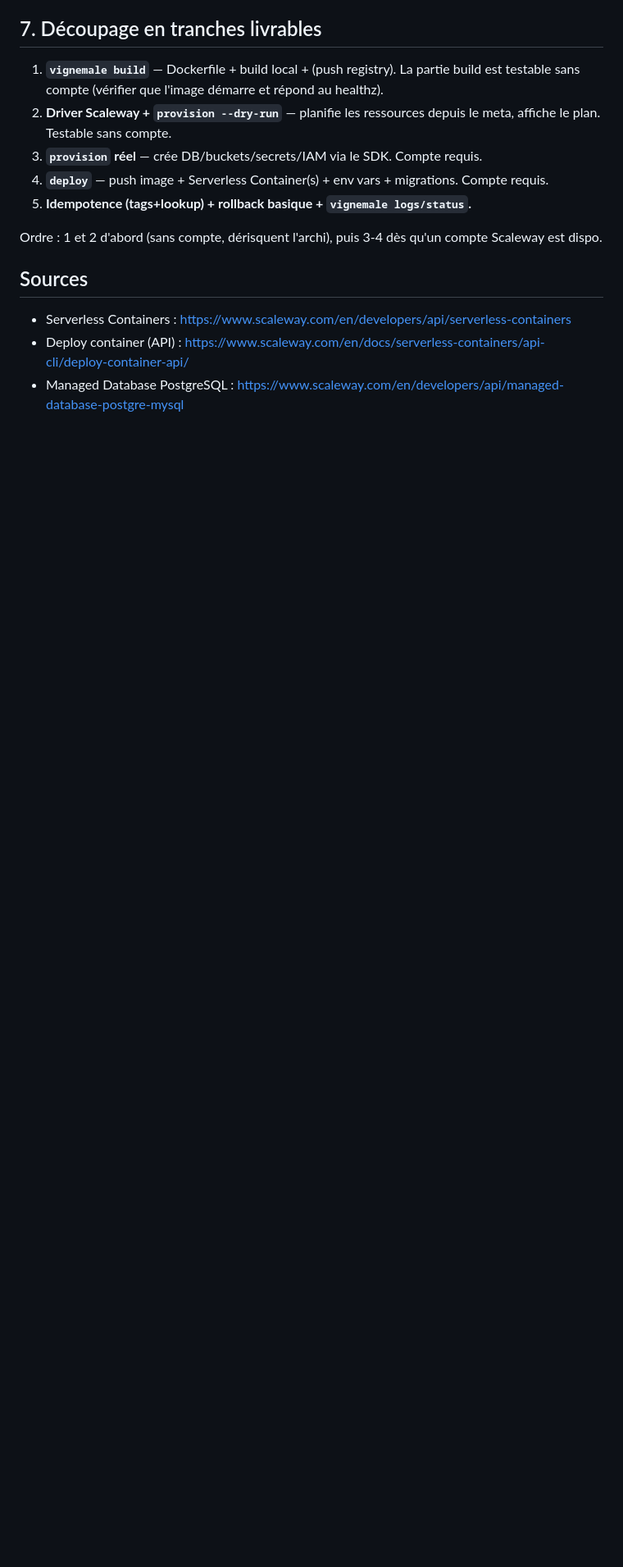
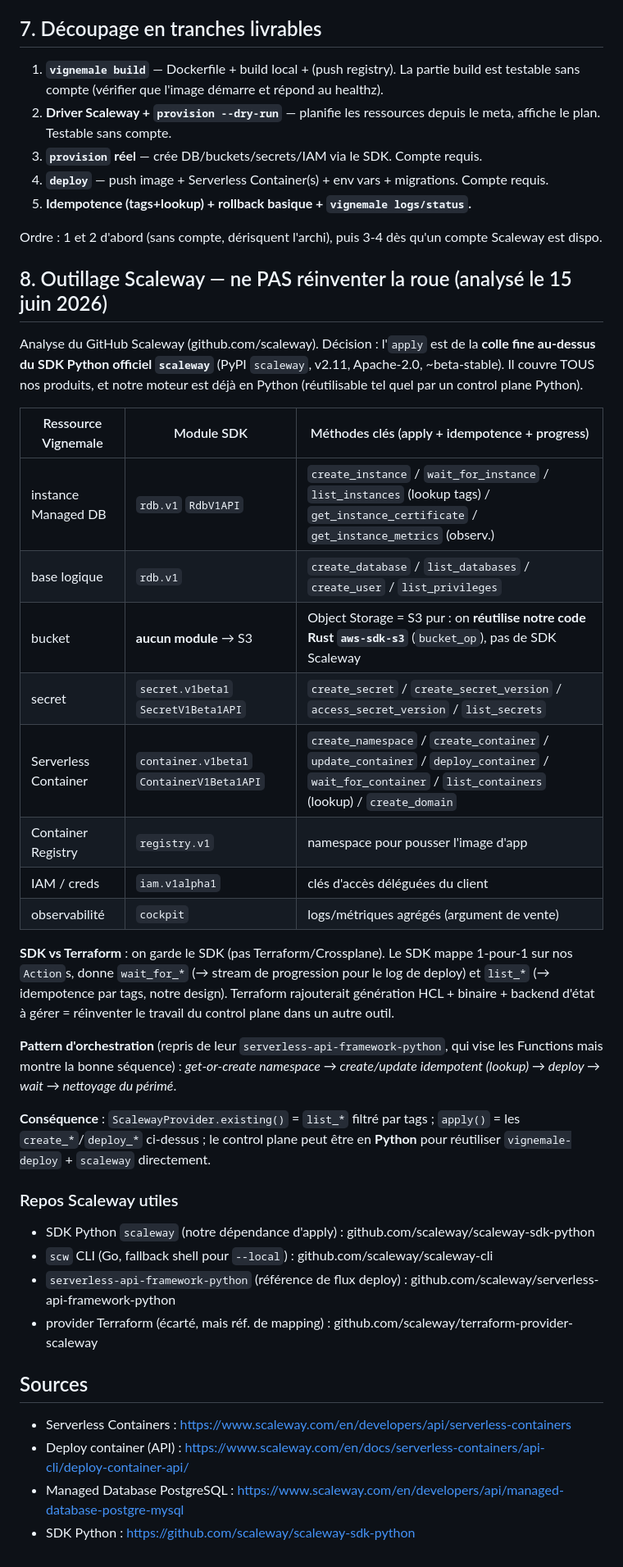
Before and after one commit to vignemale-org/vignemale, a Markdown page: docs/phase4-deploy.md, the part around the change. Shown at 82% size. Drawn GitHub-style; blank space fills up the shorter version.

Commit message:
Analyse GitHub Scaleway : l'apply = colle fine sur le SDK Python officiel
Analyse de github.com/scaleway pour ne pas réinventer la roue. Le SDK Python
`scaleway` (PyPI, Apache-2.0) couvre tous nos produits et notre moteur est déjà
en Python → réutilisable tel quel (y compris par un control plane Python).

Mapping acté (docs/phase4-deploy.md §8) :
  - rdb.v1 : create_instance/database/user + wait_for_instance + list (idempotence)
  - secret.v1beta1 : create_secret + create_secret_version + access
  - container.v1beta1 : create_namespace/container + deploy_container + wait + list
  - registry.v1 : namespace de push ; iam : creds délégués ; cockpit : observabilité
  - Object Storage : pas de module SDK (S3 pur) → on réutilise notre code Rust aws-sdk-s3
SDK retenu vs Terraform/Crossplane (mappe 1-pour-1 sur nos Actions, wait_for_* pour
le stream de progression, list_* pour l'idempotence par tags). Pattern d'orchestration
repris de leur serverless-api-framework-python.

Co-Authored-By: Claude Fable 5 <noreply@anthropic.com>

```diff
--- a/docs/phase4-deploy.md
+++ b/docs/phase4-deploy.md
@@ -109,7 +109,46 @@ Reco : tags + lookup (l'état vit dans Scaleway, source de vérité unique).
 Ordre : 1 et 2 d'abord (sans compte, dérisquent l'archi), puis 3-4 dès qu'un
 compte Scaleway est dispo.
 
+## 8. Outillage Scaleway — ne PAS réinventer la roue (analysé le 15 juin 2026)
+
+Analyse du GitHub Scaleway (github.com/scaleway). Décision : l'`apply` est de la
+**colle fine au-dessus du SDK Python officiel `scaleway`** (PyPI `scaleway`,
+v2.11, Apache-2.0, ~beta-stable). Il couvre TOUS nos produits, et notre moteur
+est déjà en Python (réutilisable tel quel par un control plane Python).
+
+| Ressource Vignemale | Module SDK | Méthodes clés (apply + idempotence + progress) |
+|---|---|---|
+| instance Managed DB | `rdb.v1` `RdbV1API` | `create_instance` / `wait_for_instance` / `list_instances` (lookup tags) / `get_instance_certificate` / `get_instance_metrics` (observ.) |
+| base logique | `rdb.v1` | `create_database` / `list_databases` / `create_user` / `list_privileges` |
+| bucket | **aucun module** → S3 | Object Storage = S3 pur : on **réutilise notre code Rust `aws-sdk-s3`** (`bucket_op`), pas de SDK Scaleway |
+| secret | `secret.v1beta1` `SecretV1Beta1API` | `create_secret` / `create_secret_version` / `access_secret_version` / `list_secrets` |
+| Serverless Container | `container.v1beta1` `ContainerV1Beta1API` | `create_namespace` / `create_container` / `update_container` / `deploy_container` / `wait_for_container` / `list_containers` (lookup) / `create_domain` |
+| Container Registry | `registry.v1` | namespace pour pousser l'image d'app |
+| IAM / creds | `iam.v1alpha1` | clés d'accès déléguées du client |
+| observabilité | `cockpit` | logs/métriques agrégés (argument de vente) |
+
+**SDK vs Terraform** : on garde le SDK (pas Terraform/Crossplane). Le SDK mappe
+1-pour-1 sur nos `Action`s, donne `wait_for_*` (→ stream de progression pour le
+log de deploy) et `list_*` (→ idempotence par tags, notre design). Terraform
+rajouterait génération HCL + binaire + backend d'état à gérer = réinventer le
+travail du control plane dans un autre outil.
+
+**Pattern d'orchestration** (repris de leur `serverless-api-framework-python`,
+qui vise les Functions mais montre la bonne séquence) : *get-or-create namespace
+→ create/update idempotent (lookup) → deploy → wait → nettoyage du périmé*.
+
+**Conséquence** : `ScalewayProvider.existing()` = `list_*` filtré par tags ;
+`apply()` = les `create_*`/`deploy_*` ci-dessus ; le control plane peut être en
+**Python** pour réutiliser `vignemale-deploy` + `scaleway` directement.
+
+### Repos Scaleway utiles
+- SDK Python `scaleway` (notre dépendance d'apply) : github.com/scaleway/scaleway-sdk-python
+- `scw` CLI (Go, fallback shell pour `--local`) : github.com/scaleway/scaleway-cli
+- `serverless-api-framework-python` (référence de flux deploy) : github.com/scaleway/serverless-api-framework-python
+- provider Terraform (écarté, mais réf. de mapping) : github.com/scaleway/terraform-provider-scaleway
+
 ## Sources
 - Serverless Containers : https://www.scaleway.com/en/developers/api/serverless-containers
 - Deploy container (API) : https://www.scaleway.com/en/docs/serverless-containers/api-cli/deploy-container-api/
 - Managed Database PostgreSQL : https://www.scaleway.com/en/developers/api/managed-database-postgre-mysql
+- SDK Python : https://github.com/scaleway/scaleway-sdk-python
```
